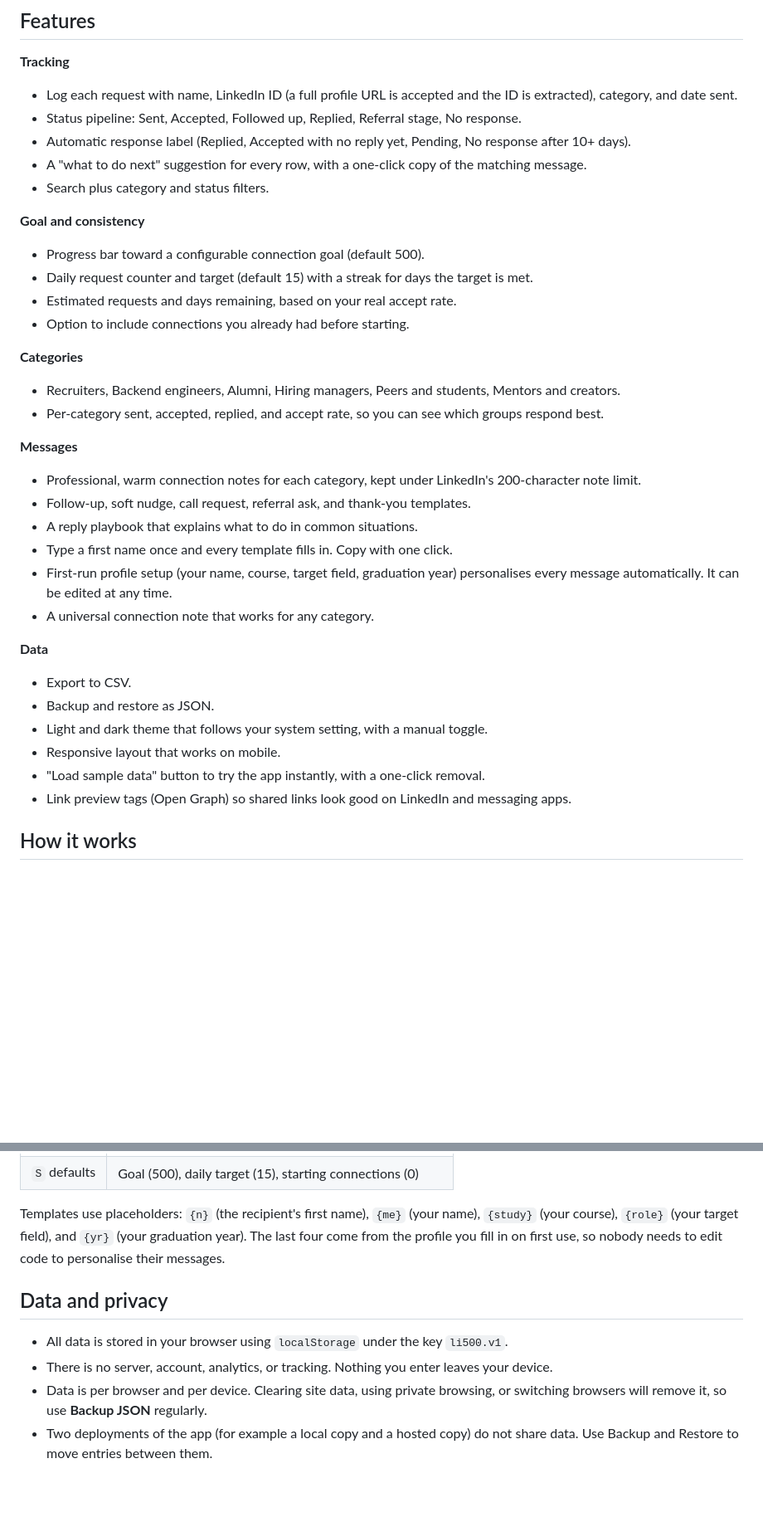
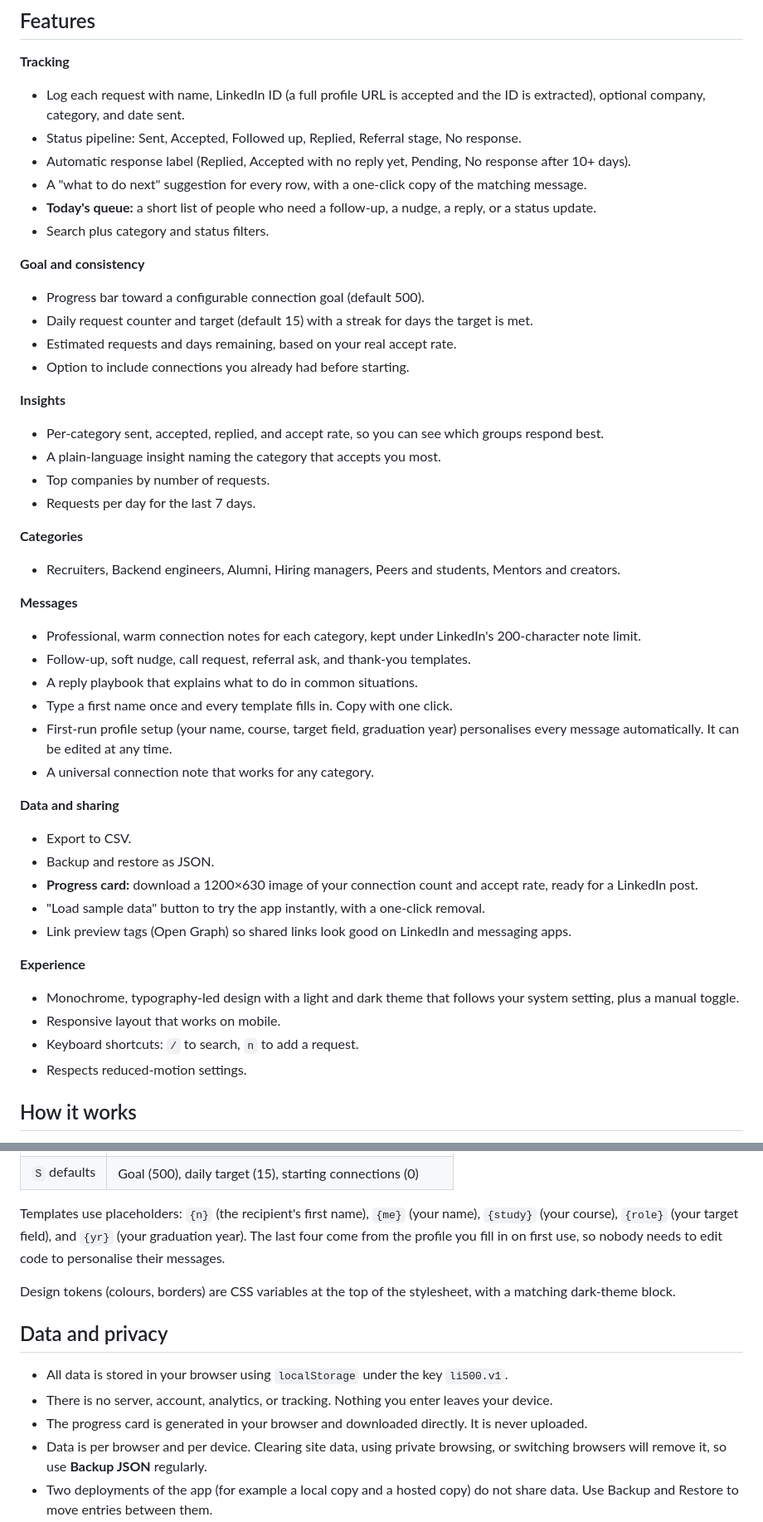
Before and after one commit to santhoshsharrma/linkedin-networking-engine, a Markdown page: README.md, 2 parts joined by grey strips. Shown at 83% size. Drawn GitHub-style; blank space fills up the shorter version.

Commit message:
Enhance logging and insights in README
Updated the README to include optional company logging and enhanced insights features.

```diff
--- a/README.md
+++ b/README.md
@@ -50,10 +50,11 @@ This tracker gives students and early-career professionals one place to:
 ## Features
 
 **Tracking**
-- Log each request with name, LinkedIn ID (a full profile URL is accepted and the ID is extracted), category, and date sent.
+- Log each request with name, LinkedIn ID (a full profile URL is accepted and the ID is extracted), optional company, category, and date sent.
 - Status pipeline: Sent, Accepted, Followed up, Replied, Referral stage, No response.
 - Automatic response label (Replied, Accepted with no reply yet, Pending, No response after 10+ days).
 - A "what to do next" suggestion for every row, with a one-click copy of the matching message.
+- **Today's queue:** a short list of people who need a follow-up, a nudge, a reply, or a status update.
 - Search plus category and status filters.
 
 **Goal and consistency**
@@ -62,9 +63,14 @@ This tracker gives students and early-career professionals one place to:
 - Estimated requests and days remaining, based on your real accept rate.
 - Option to include connections you already had before starting.
 
+**Insights**
+- Per-category sent, accepted, replied, and accept rate, so you can see which groups respond best.
+- A plain-language insight naming the category that accepts you most.
+- Top companies by number of requests.
+- Requests per day for the last 7 days.
+
 **Categories**
 - Recruiters, Backend engineers, Alumni, Hiring managers, Peers and students, Mentors and creators.
-- Per-category sent, accepted, replied, and accept rate, so you can see which groups respond best.
 
 **Messages**
 - Professional, warm connection notes for each category, kept under LinkedIn's 200-character note limit.
@@ -74,13 +80,18 @@ This tracker gives students and early-career professionals one place to:
 - First-run profile setup (your name, course, target field, graduation year) personalises every message automatically. It can be edited at any time.
 - A universal connection note that works for any category.
 
-**Data**
+**Data and sharing**
 - Export to CSV.
 - Backup and restore as JSON.
-- Light and dark theme that follows your system setting, with a manual toggle.
-- Responsive layout that works on mobile.
+- **Progress card:** download a 1200×630 image of your connection count and accept rate, ready for a LinkedIn post.
 - "Load sample data" button to try the app instantly, with a one-click removal.
 - Link preview tags (Open Graph) so shared links look good on LinkedIn and messaging apps.
+
+**Experience**
+- Monochrome, typography-led design with a light and dark theme that follows your system setting, plus a manual toggle.
+- Responsive layout that works on mobile.
+- Keyboard shortcuts: `/` to search, `n` to add a request.
+- Respects reduced-motion settings.
 
 ## How it works
 
@@ -152,10 +164,13 @@ Everything is in `linkedin-tracker.html`. The main configuration objects are nea
 
 Templates use placeholders: `{n}` (the recipient's first name), `{me}` (your name), `{study}` (your course), `{role}` (your target field), and `{yr}` (your graduation year). The last four come from the profile you fill in on first use, so nobody needs to edit code to personalise their messages.
 
+Design tokens (colours, borders) are CSS variables at the top of the stylesheet, with a matching dark-theme block.
+
 ## Data and privacy
 
 - All data is stored in your browser using `localStorage` under the key `li500.v1`.
 - There is no server, account, analytics, or tracking. Nothing you enter leaves your device.
+- The progress card is generated in your browser and downloaded directly. It is never uploaded.
 - Data is per browser and per device. Clearing site data, using private browsing, or switching browsers will remove it, so use **Backup JSON** regularly.
 - Two deployments of the app (for example a local copy and a hosted copy) do not share data. Use Backup and Restore to move entries between them.
 
```
Also changed, not shown: other parts of README.md (+14 -9 lines).
